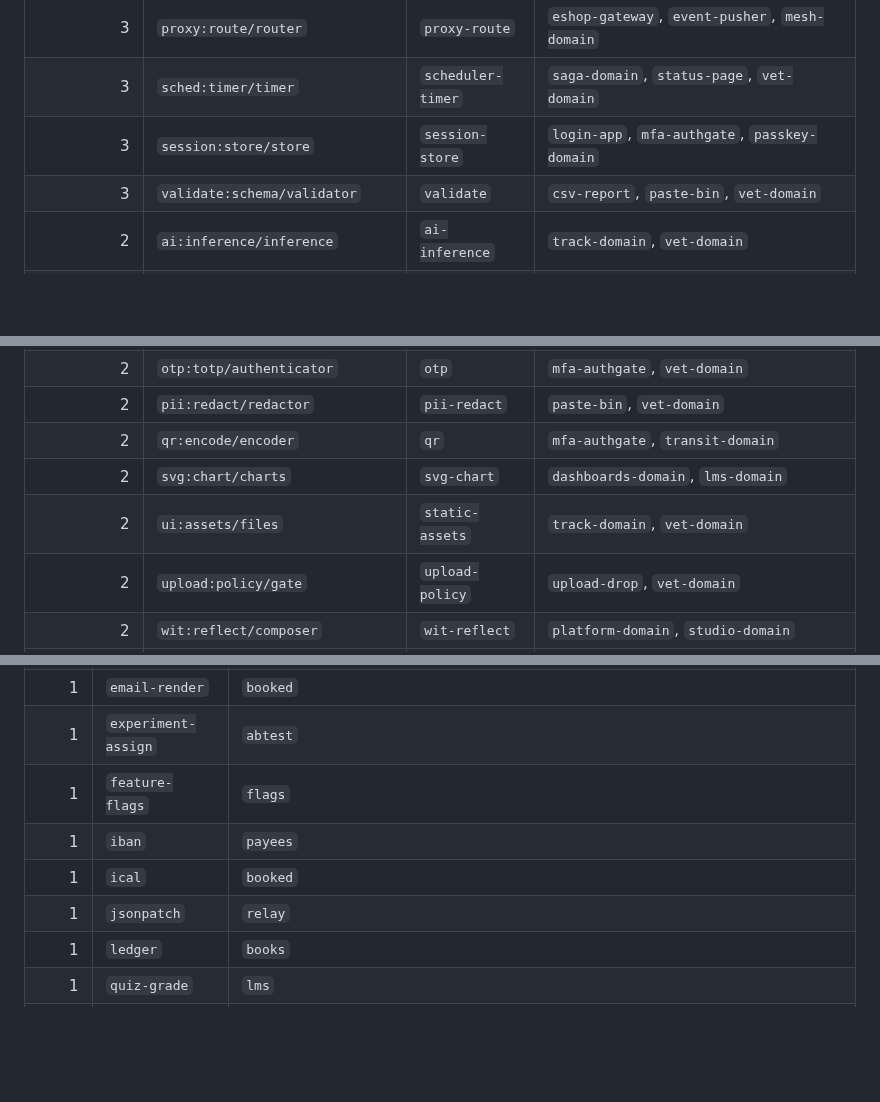
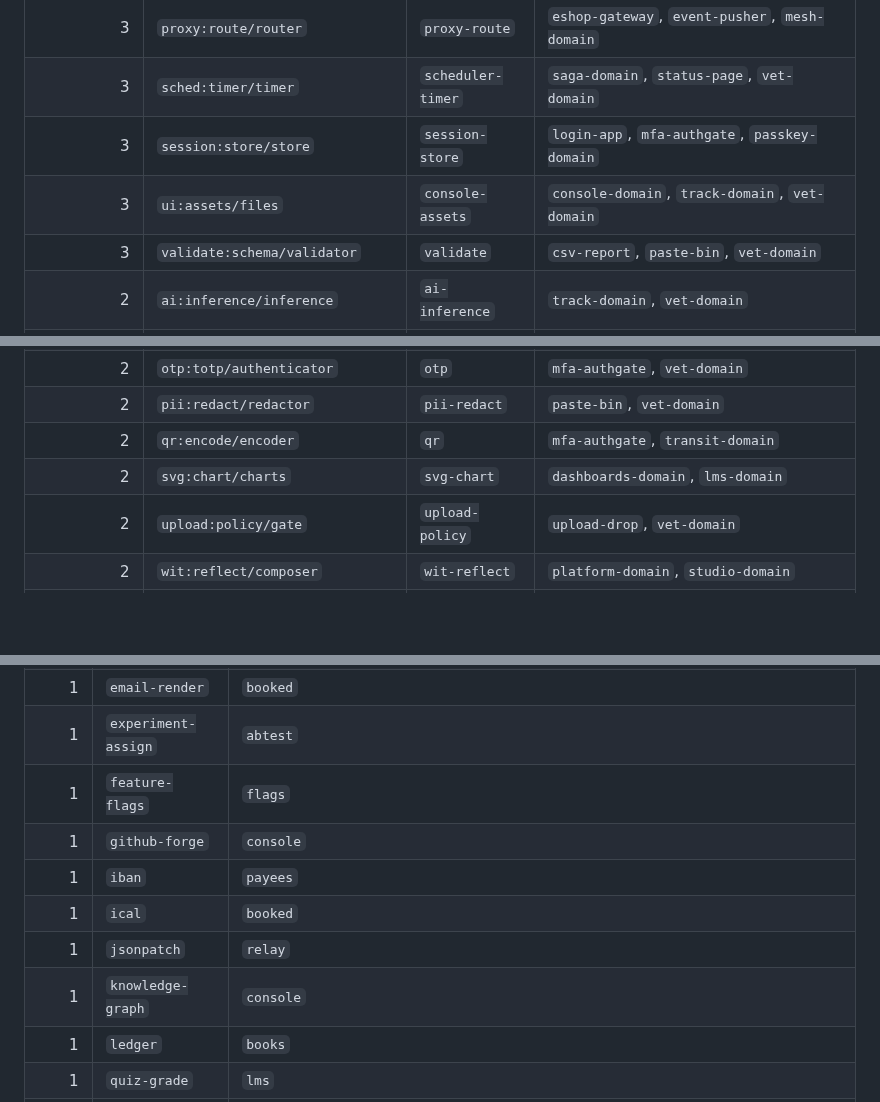
Before and after one commit to markkovari/holon, a Markdown page: docs/CAPABILITY-GRAPH.md, 3 parts joined by grey strips. GitHub-like rendering; blank space fills up the shorter version.

```diff
--- a/docs/CAPABILITY-GRAPH.md
+++ b/docs/CAPABILITY-GRAPH.md
@@ -50,6 +50,7 @@ The number in the first column is the answer. One consumer means an edit; thirty
 | 3 | `proxy:route/router` | `proxy-route` | `eshop-gateway`, `event-pusher`, `mesh-domain` |
 | 3 | `sched:timer/timer` | `scheduler-timer` | `saga-domain`, `status-page`, `vet-domain` |
 | 3 | `session:store/store` | `session-store` | `login-app`, `mfa-authgate`, `passkey-domain` |
+| 3 | `ui:assets/files` | `console-assets` | `console-domain`, `track-domain`, `vet-domain` |
 | 3 | `validate:schema/validator` | `validate` | `csv-report`, `paste-bin`, `vet-domain` |
 | 2 | `ai:inference/inference` | `ai-inference` | `track-domain`, `vet-domain` |
 | 2 | `audit:log/recorder` | `audit-log` | `auth-guard`, `webhook-relay` |
@@ -60,7 +61,6 @@ The number in the first column is the answer. One consumer means an edit; thirty
 | 2 | `pii:redact/redactor` | `pii-redact` | `paste-bin`, `vet-domain` |
 | 2 | `qr:encode/encoder` | `qr` | `mfa-authgate`, `transit-domain` |
 | 2 | `svg:chart/charts` | `svg-chart` | `dashboards-domain`, `lms-domain` |
-| 2 | `ui:assets/files` | `static-assets` | `track-domain`, `vet-domain` |
 | 2 | `upload:policy/gate` | `upload-policy` | `upload-drop`, `vet-domain` |
 | 2 | `wit:reflect/composer` | `wit-reflect` | `platform-domain`, `studio-domain` |
 | 2 | `wit:reflect/inspector` | `wit-reflect` | `platform-domain`, `studio-domain` |
@@ -195,9 +195,11 @@ This is the number to look at before changing a component, and before deleting o
 | 1 | `email-render` | `booked` |
 | 1 | `experiment-assign` | `abtest` |
 | 1 | `feature-flags` | `flags` |
+| 1 | `github-forge` | `console` |
 | 1 | `iban` | `payees` |
 | 1 | `ical` | `booked` |
 | 1 | `jsonpatch` | `relay` |
+| 1 | `knowledge-graph` | `console` |
 | 1 | `ledger` | `books` |
 | 1 | `quiz-grade` | `lms` |
 | 1 | `resilience` | `mesh` |
```
Also changed, not shown: other parts of docs/CAPABILITY-GRAPH.md (+6 -10 lines), docs/adr/0091-one-store-one-schema.md (+16 -0 lines), docs/media/console.gif, 15 other files.
